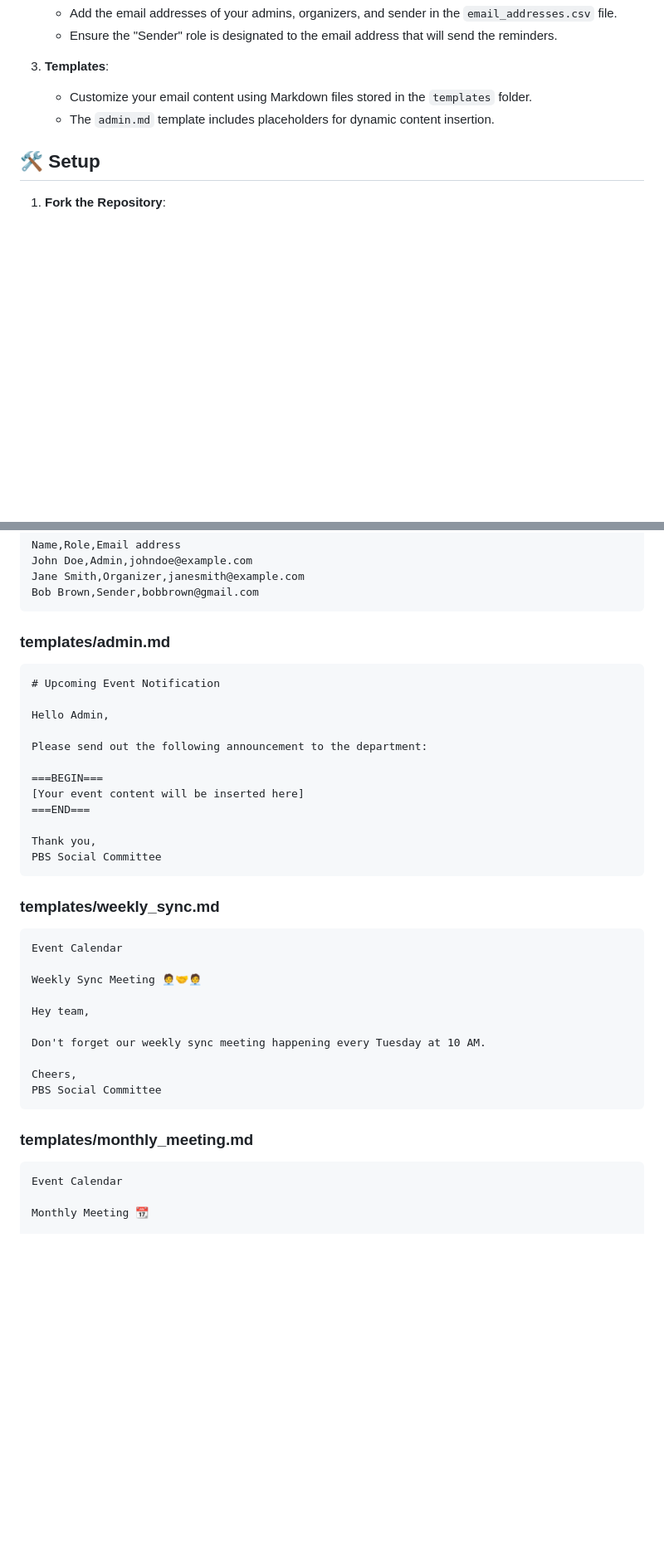
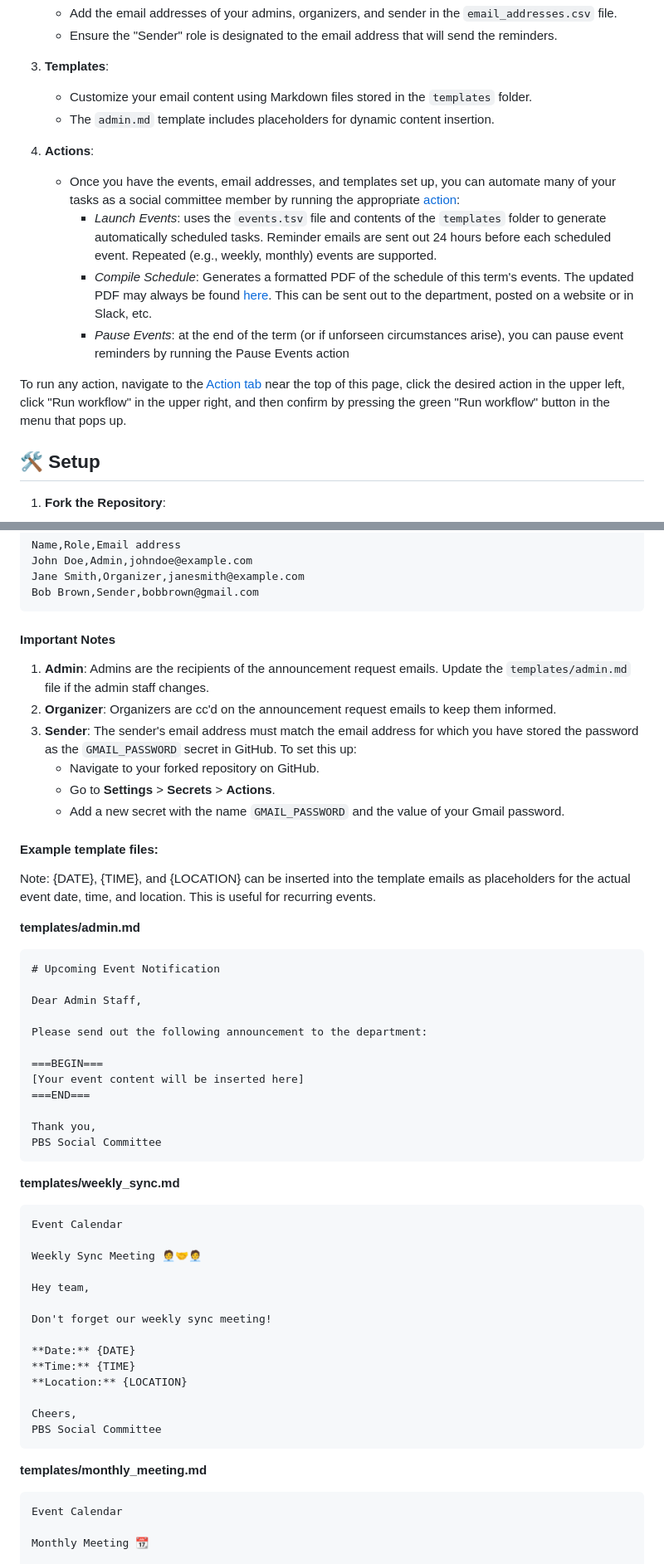
Before and after one commit to ContextLab/pbs-social-committee, a Markdown page: README.md, 2 parts joined by grey strips. Shown at 83% size. Rendered like a GitHub page; blank space fills up the shorter version.

````diff
--- a/README.md
+++ b/README.md
@@ -44,6 +44,14 @@ Welcome to the ultimate automation hub for the PBS Social Committee! Say goodbye
 3. **Templates**:
    - Customize your email content using Markdown files stored in the `templates` folder.
    - The `admin.md` template includes placeholders for dynamic content insertion.
+
+4. **Actions**:
+   - Once you have the events, email addresses, and templates set up, you can automate many of your tasks as a social committee member by running the appropriate [action](https://github.com/ContextLab/pbs-social-committee/actions):
+      - _Launch Events_: uses the `events.tsv` file and contents of the `templates` folder to generate automatically scheduled tasks.  Reminder emails are sent out 24 hours before each scheduled event.  Repeated (e.g., weekly, monthly) events are supported.
+      - _Compile Schedule_: Generates a formatted PDF of the schedule of this term's events.  The updated PDF may always be found [here](https://github.com/ContextLab/pbs-social-committee/blob/main/events_schedule.pdf).  This can be sent out to the department, posted on a website or in Slack, etc.
+      - _Pause Events_: at the end of the term (or if unforseen circumstances arise), you can pause event reminders by running the Pause Events action
+
+To run any action, navigate to the [Action tab](https://github.com/ContextLab/pbs-social-committee/actions) near the top of this page, click the desired action in the upper left, click "Run workflow" in the upper right, and then confirm by pressing the green "Run workflow" button in the menu that pops up.
 
 ## 🛠️ Setup
 
@@ -362,12 +408,25 @@ Jane Smith,Organizer,janesmith@example.com
 Bob Brown,Sender,bobbrown@gmail.com
 ```
 
-### templates/admin.md
+#### Important Notes
+
+1. **Admin**: Admins are the recipients of the announcement request emails. Update the `templates/admin.md` file if the admin staff changes.
+2. **Organizer**: Organizers are cc'd on the announcement request emails to keep them informed.
+3. **Sender**: The sender's email address must match the email address for which you have stored the password as the `GMAIL_PASSWORD` secret in GitHub. To set this up:
+   - Navigate to your forked repository on GitHub.
+   - Go to **Settings** > **Secrets** > **Actions**.
+   - Add a new secret with the name `GMAIL_PASSWORD` and the value of your Gmail password.
+
+
+#### Example template files:
+Note: {DATE}, {TIME}, and {LOCATION} can be inserted into the template emails as placeholders for the actual event date, time, and location.  This is useful for recurring events.
+
+**templates/admin.md**
 
 ```
 # Upcoming Event Notification
 
-Hello Admin,
+Dear Admin Staff,
 
 Please send out the following announcement to the department:
 
@@ -379,7 +438,8 @@ Thank you,
 PBS Social Committee
 ```
 
-### templates/weekly_sync.md
+
+**templates/weekly_sync.md**
 
 ```
 Event Calendar
@@ -388,13 +448,17 @@ Weekly Sync Meeting 🧑‍💼🤝🧑‍💼
 
 Hey team,
 
-Don't forget our weekly sync meeting happening every Tuesday at 10 AM.
+Don't forget our weekly sync meeting!
+
+**Date:** {DATE}
+**Time:** {TIME}
+**Location:** {LOCATION}
 
 Cheers,
 PBS Social Committee
 ```
 
-### templates/monthly_meeting.md
+**templates/monthly_meeting.md**
 
 ```
 Event Calendar
````
Also changed, not shown: other parts of README.md (+52 -14 lines).
